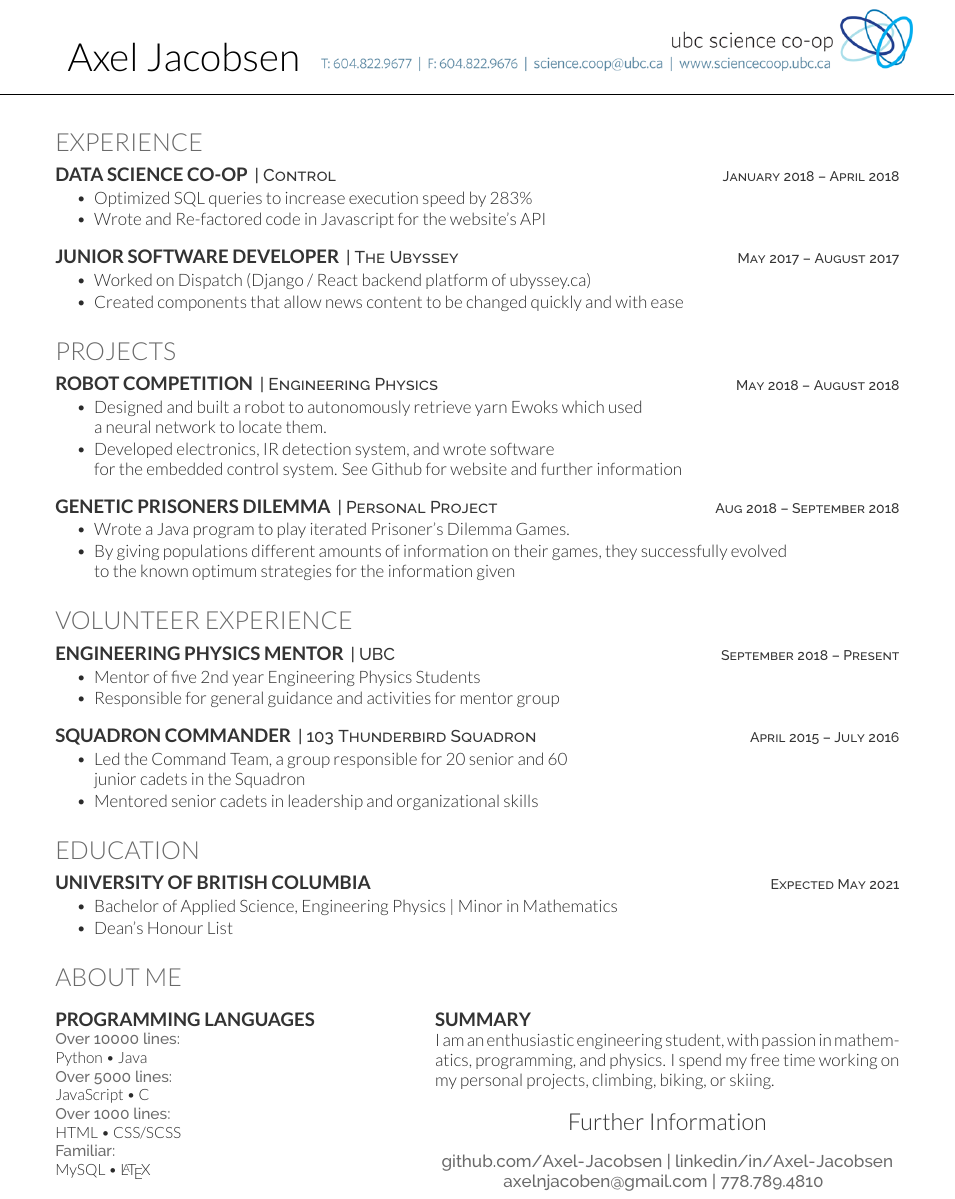
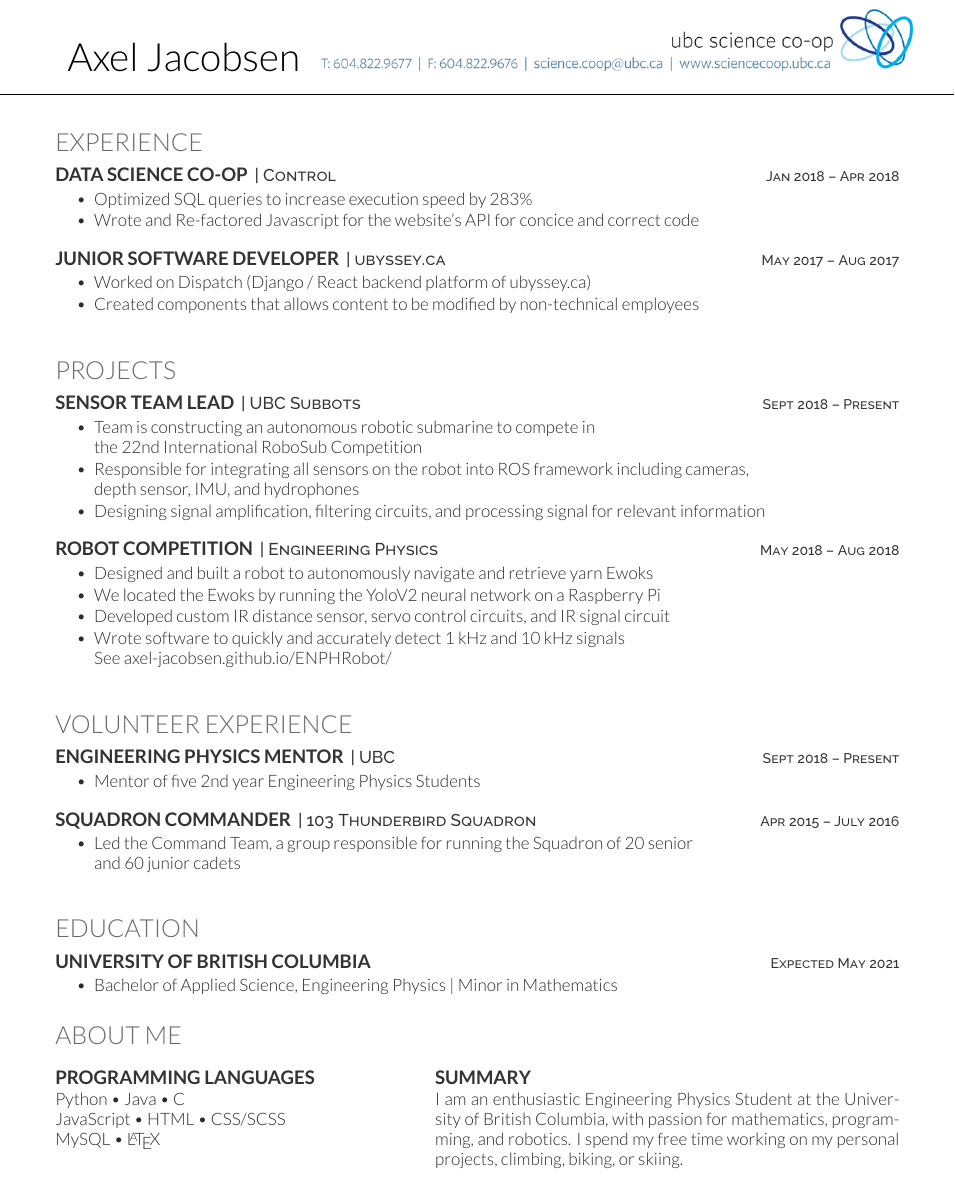
Before and after one commit to Axel-Jacobsen/Resume, a LaTeX CV (CoopTexResume.tex, which reads deedy-resume-openfont.cls): part of the page, cut so that both start at the same text. Compiled offline with XeLaTeX.

Commit message:
Looks done for now, review

```diff
--- a/CoopTexResume.tex
+++ b/CoopTexResume.tex
@@ -33,97 +33,87 @@
 \section{Experience}
 
 \runsubsection{Data Science Co-op}
-\descript{| Control \hfill \small{January 2018 – April 2018} }
+\descript{| Control \hfill \small{Jan 2018 – Apr 2018} }
 \begin{tightemize}
 	\item Optimized SQL queries to increase execution speed by 283\%
-	\item Wrote and Re-factored code in Javascript for the website’s API
+	\item Wrote and Re-factored Javascript for the website’s API for concice and correct code
 \end{tightemize}
 \sectionsep
 
 \runsubsection{Junior Software Developer}
-\descript{| The Ubyssey \hfill \small{May 2017 – August 2017 }}
+\descript{| ubyssey.ca \hfill \small{May 2017 – Aug 2017 }}
 \begin{tightemize}
 	\item Worked on Dispatch (Django / React backend platform of \textit{ubyssey.ca})
-	\item Created components that allow news content to be changed quickly and with ease
+    \item Created components that allows content to be modified by non-technical employees
+    \vspace{10pt}
 \end{tightemize}
 \sectionsep
 
 \section{Projects}
-
-\runsubsection{Robot Competition}
-\descript{| Engineering Physics \hfill \small{May 2018 – August 2018}}
+\runsubsection{Sensor Team Lead}
+\descript{| UBC Subbots \hfill \small{Sept 2018 – Present}}
 \begin{tightemize}
-	\item Designed and built a robot to autonomously retrieve yarn Ewoks which used \\a neural network to locate them.
-	\item Developed electronics, IR detection system, and wrote software \\for the embedded control system. See Github for website and further information
+	\item Team is constructing an autonomous robotic submarine to compete in \\ the \href{https://www.robonation.org/competition/robosub}{22nd International RoboSub Competition}
+	\item Responsible for  integrating all sensors on the robot into ROS framework including cameras, \\ depth sensor, IMU, and hydrophones
+	\item Designing signal amplification, filtering circuits, and processing signal for relevant information
 \end{tightemize}
 \sectionsep
 
-\runsubsection{Genetic Prisoners Dilemma}
-\descript{| Personal Project \hfill \small{Aug 2018 – September 2018}}
+\runsubsection{Robot Competition}
+\descript{| Engineering Physics \hfill \small{May 2018 – Aug 2018}}
 \begin{tightemize}
-	\item Wrote a Java program to play iterated Prisoner's Dilemma Games.
-	\item By giving populations different amounts of information on their games, they successfully evolved \\to the known optimum strategies for the information given
+	\item Designed and built a robot to autonomously navigate and retrieve yarn Ewoks
+	\item We located the Ewoks by running the \href{https://pjreddie.com/darknet/yolov2/}{YoloV2} neural network on a Raspberry Pi
+	\item Developed custom IR distance sensor, servo control circuits, and IR signal circuit
+	\item Wrote software to quickly and accurately detect 1 kHz and 10 kHz signals \\
+	See \href{https://axel-jacobsen.github.io/ENPHRobot/}{axel-jacobsen.github.io/ENPHRobot/}
+	\vspace{10pt}
 \end{tightemize}
 \sectionsep
 
-%%%%%%%%%%%%%%%%%%%%%%%%%%%%%%%%%%%%%%
-%     RESEARCH
-%%%%%%%%%%%%%%%%%%%%%%%%%%%%%%%%%%%%%%
-
 \section{Volunteer Experience}
 \runsubsection{Engineering Physics Mentor}
-\descript{| UBC \hfill \small{September 2018 – Present}}
+\descript{| UBC \hfill \small{Sept 2018 – Present}}
 \begin{tightemize}
 	\item Mentor of five 2nd year Engineering Physics Students
-	\item Responsible for general guidance and activities for mentor group
 \end{tightemize}
 \sectionsep
 
 \runsubsection{Squadron Commander}
-\descript{| 103 Thunderbird Squadron \hfill \small{April 2015 – July 2016}}
+\descript{| 103 Thunderbird Squadron \hfill \small{Apr 2015 – July 2016}}
 \begin{tightemize}
-	\item Led the Command Team, a group responsible for 20 senior and 60 \\  junior cadets in the Squadron
-	\item Mentored senior cadets in leadership and organizational skills
+	\item Led the Command Team, a group responsible for running the Squadron of  20 senior \\ and 60  junior cadets
+    \vspace{10pt}
 \end{tightemize}
 \sectionsep
+
 
 \section{Education}
 \runsubsection{University of British Columbia}
 \descript{ \hfill \small Expected May 2021}
 \begin{tightemize}
 	\item Bachelor of Applied Science, Engineering Physics | Minor in Mathematics \\
-	\item Dean's Honour List
 \end{tightemize}
 \sectionsep
 
 \section{About Me}
 \begin{minipage}[t]{.35\textwidth}
 	\subsection{Programming Languages}
-	\location{Over 10000 lines:}
-	Python \textbullet{} Java \\
-	\location{Over 5000 lines:}
-	JavaScript \textbullet{} C \\
-	\location{Over 1000 lines:}
-	HTML \textbullet{} CSS/SCSS \\
-	\location{Familiar:}
+	Python \textbullet{} Java \textbullet{} C \\
+	JavaScript \textbullet{} HTML \textbullet{} CSS/SCSS \\
 	MySQL \textbullet{} \LaTeX
-
 	\sectionsep
 \end{minipage}
 \hfill
 \begin{minipage}[t]{.55\textwidth}
-	% \subsection{Soft Skills}
-	% Object-oriented programming \\
-	% Effective leader and follower \\
-	% Strong initiative and work ethic
 	\subsection{Summary}
-    I am an enthusiastic engineering student, with passion in mathematics, programming, and physics. I spend my free time working on my personal projects, climbing, biking, or skiing.
+	I am an enthusiastic Engineering Physics Student at the University of British Columbia, with passion for mathematics, programming, and robotics. I spend my free time working on my personal projects, climbing, biking, or skiing.
 
-    \vspace{15pt}
+	\vspace{10pt}
 
-	\namesectionnounderline{}{Further Information}{ \urlstyle{same}\url{github.com/Axel-Jacobsen} | \urlstyle{same}\url{linkedin/in/Axel-Jacobsen} \\
-		\href{mailto:axelnjacoben@gmail.com}{axelnjacoben@gmail.com} | 778.789.4810
-	}
+	% \namesectionnounderline{}{Further Information}{ \urlstyle{same}\url{github.com/Axel-Jacobsen} | \urlstyle{same}\url{linkedin/in/Axel-Jacobsen} \\
+	% 	\href{mailto:axelnjacoben@gmail.com}{axelnjacoben@gmail.com} | 778.789.4810
+	% }
 \end{minipage}
 
 \end{document}  \documentclass[]{article}
--- a/deedy-resume-openfont.cls
+++ b/deedy-resume-openfont.cls
@@ -46,13 +46,13 @@ Last Updated on
 \newcommand{\namesection}[3]{
 	\centering{
 		\sffamily
-		\fontspec[Path = fonts/lato/]{Lato-Hai}\fontsize{35pt}{10cm}\selectfont #1
+		\fontspec[Path = fonts/lato/]{Lato-Hai}\fontsize{30pt}{10cm}\selectfont #1
 		\fontspec[Path = fonts/lato/]{Lato-Lig}\selectfont #2
 	} \\
 	\vspace{10pt}
 	\centering{ \color{headings}\fontspec[Path = fonts/raleway/]{Raleway-Medium}\fontsize{11pt}{14pt}\selectfont #3}
 	\noindent\makebox[\linewidth]{\rule{\paperwidth}{0.4pt}}
-	\vspace{15pt}
+	\vspace{10pt}
 }
 
 % Name command No underline
```
Also changed, not shown: TechnicalResume.tex (+30 -33 lines), CoopTexResume.pdf, TechnicalResume.pdf.
